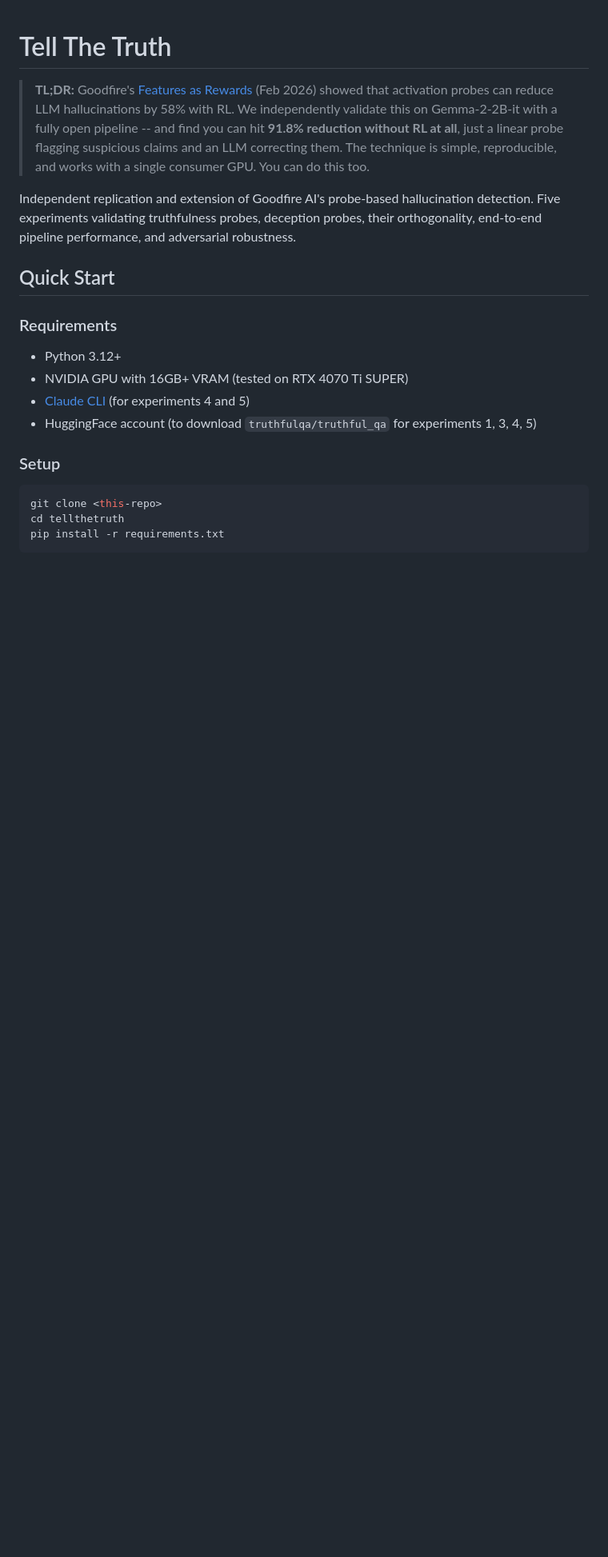
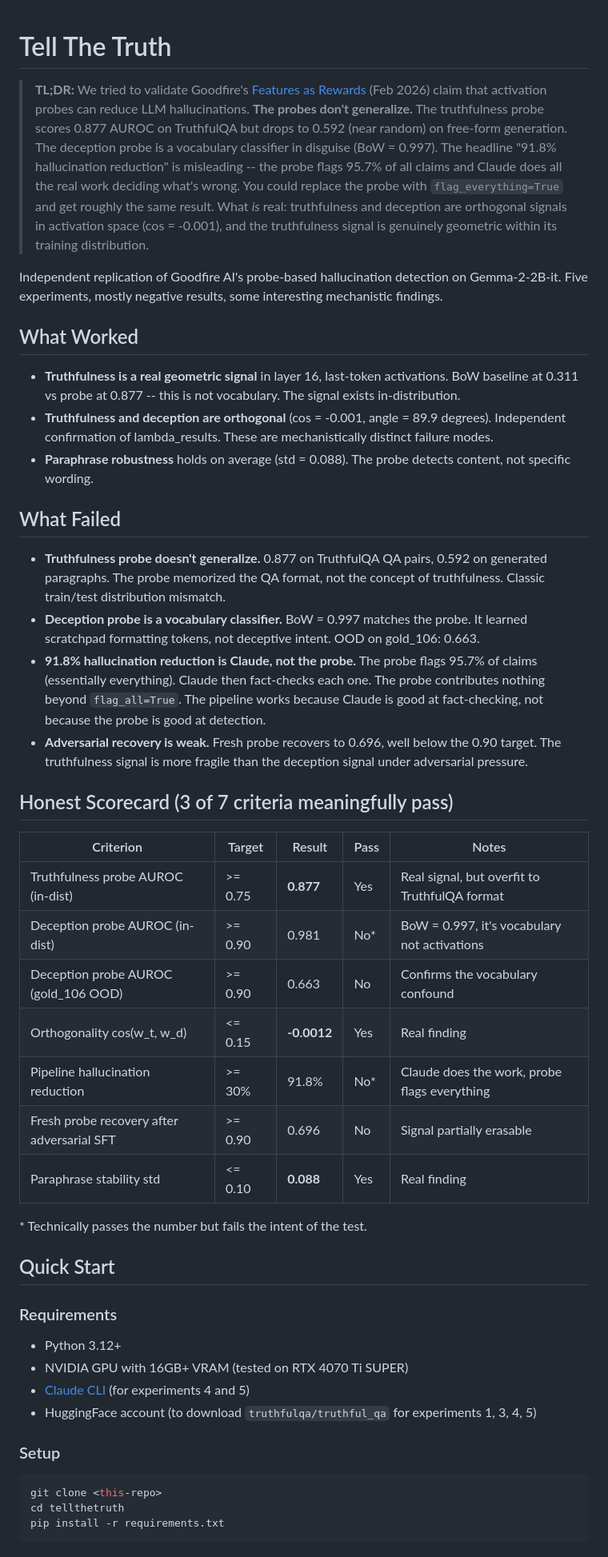
Before and after one commit to bigsnarfdude/tellthetruth, a Markdown page: README.md, the part around one of its changes. Shown at 80% size. Drawn GitHub-style; blank space fills up the shorter version.

```diff
--- a/README.md
+++ b/README.md
@@ -1,8 +1,35 @@
 # Tell The Truth
 
-> **TL;DR:** Goodfire's [Features as Rewards](https://arxiv.org/abs/2502.XXXXX) (Feb 2026) showed that activation probes can reduce LLM hallucinations by 58% with RL. We independently validate this on Gemma-2-2B-it with a fully open pipeline -- and find you can hit **91.8% reduction without RL at all**, just a linear probe flagging suspicious claims and an LLM correcting them. The technique is simple, reproducible, and works with a single consumer GPU. You can do this too.
+> **TL;DR:** We tried to validate Goodfire's [Features as Rewards](https://arxiv.org/abs/2502.XXXXX) (Feb 2026) claim that activation probes can reduce LLM hallucinations. **The probes don't generalize.** The truthfulness probe scores 0.877 AUROC on TruthfulQA but drops to 0.592 (near random) on free-form generation. The deception probe is a vocabulary classifier in disguise (BoW = 0.997). The headline "91.8% hallucination reduction" is misleading -- the probe flags 95.7% of all claims and Claude does all the real work deciding what's wrong. You could replace the probe with `flag_everything=True` and get roughly the same result. What *is* real: truthfulness and deception are orthogonal signals in activation space (cos = -0.001), and the truthfulness signal is genuinely geometric within its training distribution.
 
-Independent replication and extension of Goodfire AI's probe-based hallucination detection. Five experiments validating truthfulness probes, deception probes, their orthogonality, end-to-end pipeline performance, and adversarial robustness.
+Independent replication of Goodfire AI's probe-based hallucination detection on Gemma-2-2B-it. Five experiments, mostly negative results, some interesting mechanistic findings.
+
+## What Worked
+
+- **Truthfulness is a real geometric signal** in layer 16, last-token activations. BoW baseline at 0.311 vs probe at 0.877 -- this is not vocabulary. The signal exists in-distribution.
+- **Truthfulness and deception are orthogonal** (cos = -0.001, angle = 89.9 degrees). Independent confirmation of lambda_results. These are mechanistically distinct failure modes.
+- **Paraphrase robustness** holds on average (std = 0.088). The probe detects content, not specific wording.
+
+## What Failed
+
+- **Truthfulness probe doesn't generalize.** 0.877 on TruthfulQA QA pairs, 0.592 on generated paragraphs. The probe memorized the QA format, not the concept of truthfulness. Classic train/test distribution mismatch.
+- **Deception probe is a vocabulary classifier.** BoW = 0.997 matches the probe. It learned scratchpad formatting tokens, not deceptive intent. OOD on gold_106: 0.663.
+- **91.8% hallucination reduction is Claude, not the probe.** The probe flags 95.7% of claims (essentially everything). Claude then fact-checks each one. The probe contributes nothing beyond `flag_all=True`. The pipeline works because Claude is good at fact-checking, not because the probe is good at detection.
+- **Adversarial recovery is weak.** Fresh probe recovers to 0.696, well below the 0.90 target. The truthfulness signal is more fragile than the deception signal under adversarial pressure.
+
+## Honest Scorecard (3 of 7 criteria meaningfully pass)
+
+| Criterion | Target | Result | Pass | Notes |
+|-----------|--------|--------|------|-------|
+| Truthfulness probe AUROC (in-dist) | >= 0.75 | **0.877** | Yes | Real signal, but overfit to TruthfulQA format |
+| Deception probe AUROC (in-dist) | >= 0.90 | 0.981 | No* | BoW = 0.997, it's vocabulary not activations |
+| Deception probe AUROC (gold_106 OOD) | >= 0.90 | 0.663 | No | Confirms the vocabulary confound |
+| Orthogonality cos(w_t, w_d) | <= 0.15 | **-0.0012** | Yes | Real finding |
+| Pipeline hallucination reduction | >= 30% | 91.8% | No* | Claude does the work, probe flags everything |
+| Fresh probe recovery after adversarial SFT | >= 0.90 | 0.696 | No | Signal partially erasable |
+| Paraphrase stability std | <= 0.10 | **0.088** | Yes | Real finding |
+
+\* Technically passes the number but fails the intent of the test.
 
 ## Quick Start
 
```
Also changed, not shown: other parts of README.md (+8 -31 lines).
